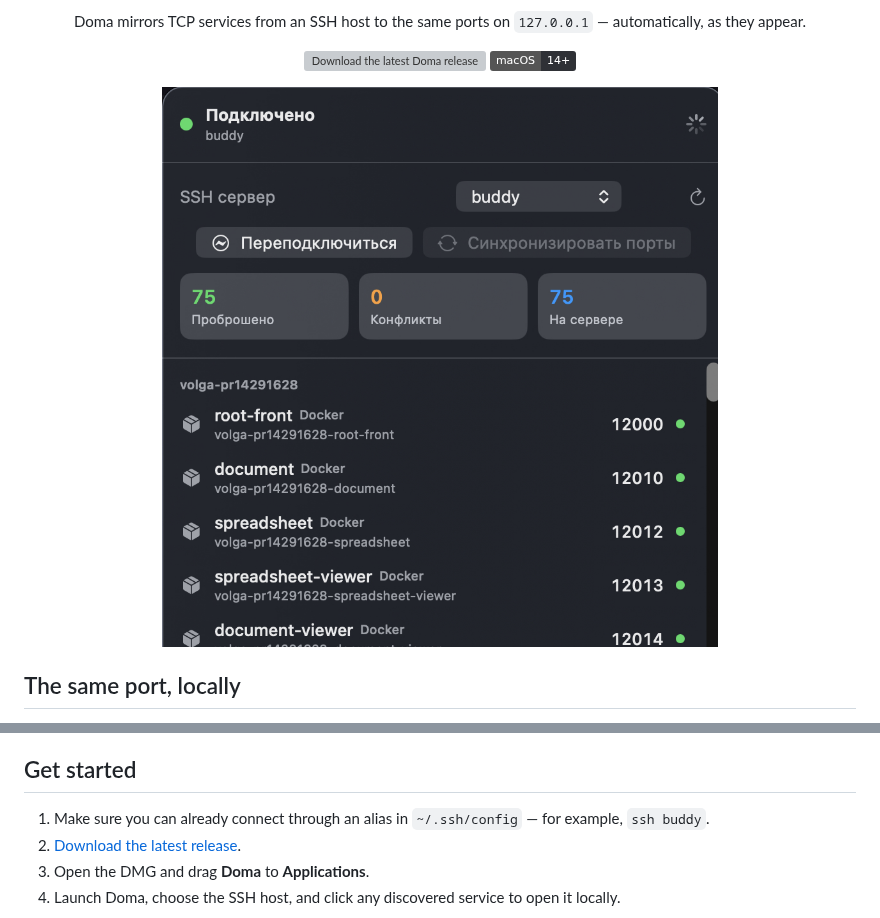
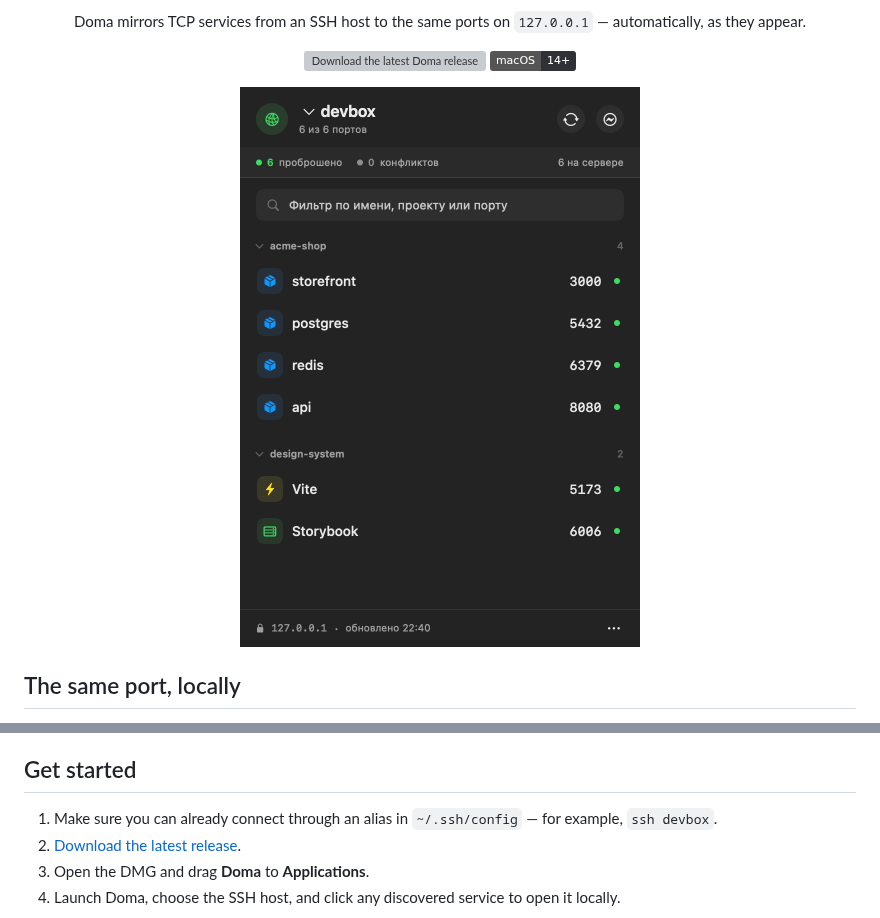
Before and after one commit to MrFlashAccount/Doma, a Markdown page: README.md, 2 parts joined by grey strips. GitHub-like rendering; pictures changed too: docs/images/doma-popover-hero.png; badges without logos; grey boxes are pictures that could not be loaded.

Commit message:
Replace README screenshot with demo data

```diff
--- a/README.md
+++ b/README.md
@@ -15,7 +15,7 @@
 </div>
 
 <p align="center">
-  <img src="docs/images/doma-popover-hero.png" width="620" alt="Doma connected to an SSH host and forwarding its services">
+  <img src="docs/images/doma-popover-hero.png" width="400" alt="Doma connected to a demo SSH host and forwarding mock services">
 </p>
 
 ## The same port, locally
@@ -39,7 +39,7 @@ There is no new `ssh -L` command and no tunnel restart. When the service disappe
 
 ## Get started
 
-1. Make sure you can already connect through an alias in `~/.ssh/config` — for example, `ssh buddy`.
+1. Make sure you can already connect through an alias in `~/.ssh/config` — for example, `ssh devbox`.
 2. [Download the latest release](https://github.com/MrFlashAccount/Doma/releases/latest).
 3. Open the DMG and drag **Doma** to **Applications**.
 4. Launch Doma, choose the SSH host, and click any discovered service to open it locally.
```
